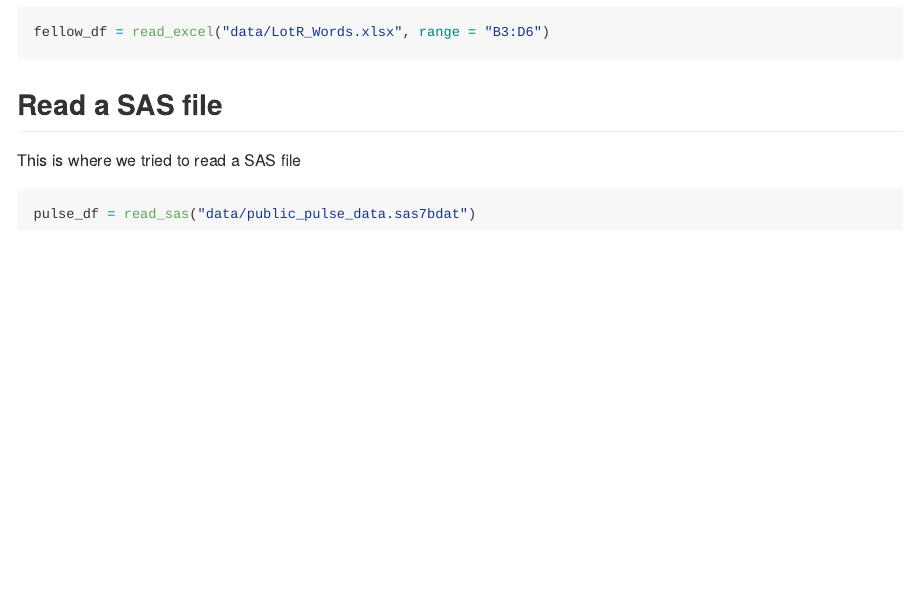
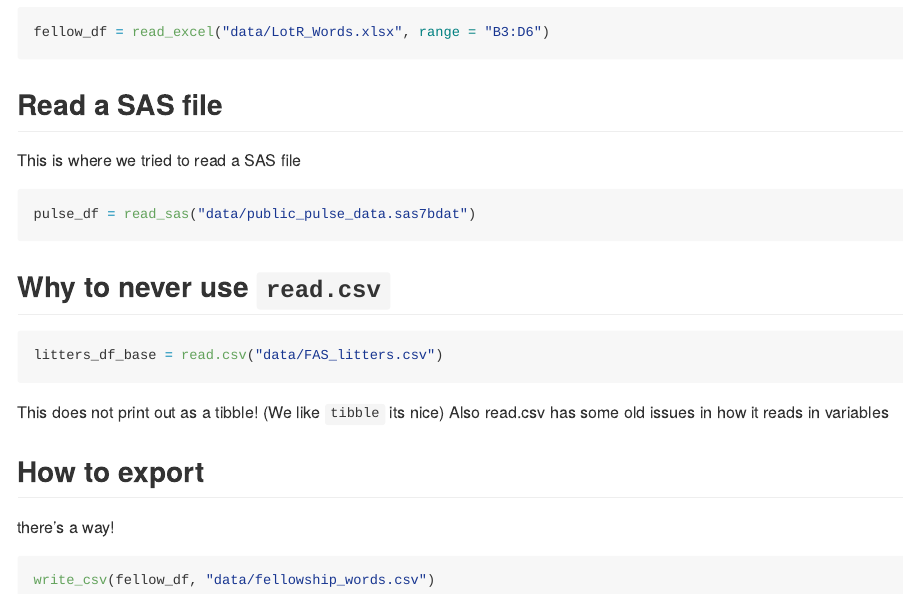
Before and after one commit to r-killian/data_wrangling_i, an R Markdown document (data_wrangling_i.Rmd): the page in a window 1100 px wide, from 4400 px down. The pictures show the output file data_wrangling_i.md that the author committed with the source, drawn offline in the style of GitHub.

Commit message:
avoid base R; export data!

````diff
--- /dev/null
+++ b/data/fellowship_words.csv
@@ -0,0 +1,4 @@
+Race,Female,Male
+Elf,1229,971
+Hobbit,14,3644
+Man,0,1995
--- a/data_wrangling_i.Rmd
+++ b/data_wrangling_i.Rmd
@@ -98,3 +98,20 @@ This is where we tried to read a SAS file
 ```{r, eval = FALSE}
 pulse_df = read_sas("data/public_pulse_data.sas7bdat")
 ```
+
+## Why to never use `read.csv`
+
+```{r, eval=FALSE}
+litters_df_base = read.csv("data/FAS_litters.csv")
+```
+
+This does not print out as a tibble! (We like `tibble` its nice) Also read.csv has some old issues in how it reads in variables
+
+
+## How to export
+
+there's a way!
+
+```{r}
+write_csv(fellow_df, "data/fellowship_words.csv")
+```
````
Also changed, not shown: data_wrangling_i.md.
